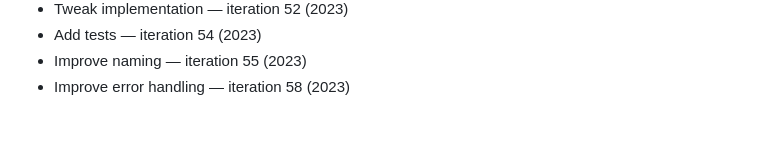
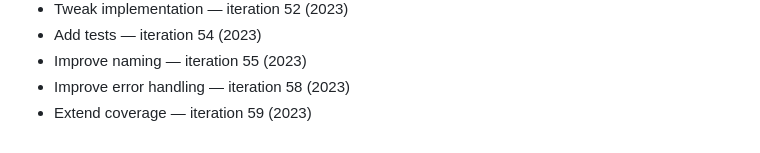
Before and after one commit to rflvfx/skills-bootstrap, a Markdown page: notes.md, the part around the change. Rendered like a GitHub page.

```diff
--- a/notes.md
+++ b/notes.md
@@ -199,3 +199,4 @@
 - Add tests — iteration 54 (2023)
 - Improve naming — iteration 55 (2023)
 - Improve error handling — iteration 58 (2023)
+- Extend coverage — iteration 59 (2023)
```
